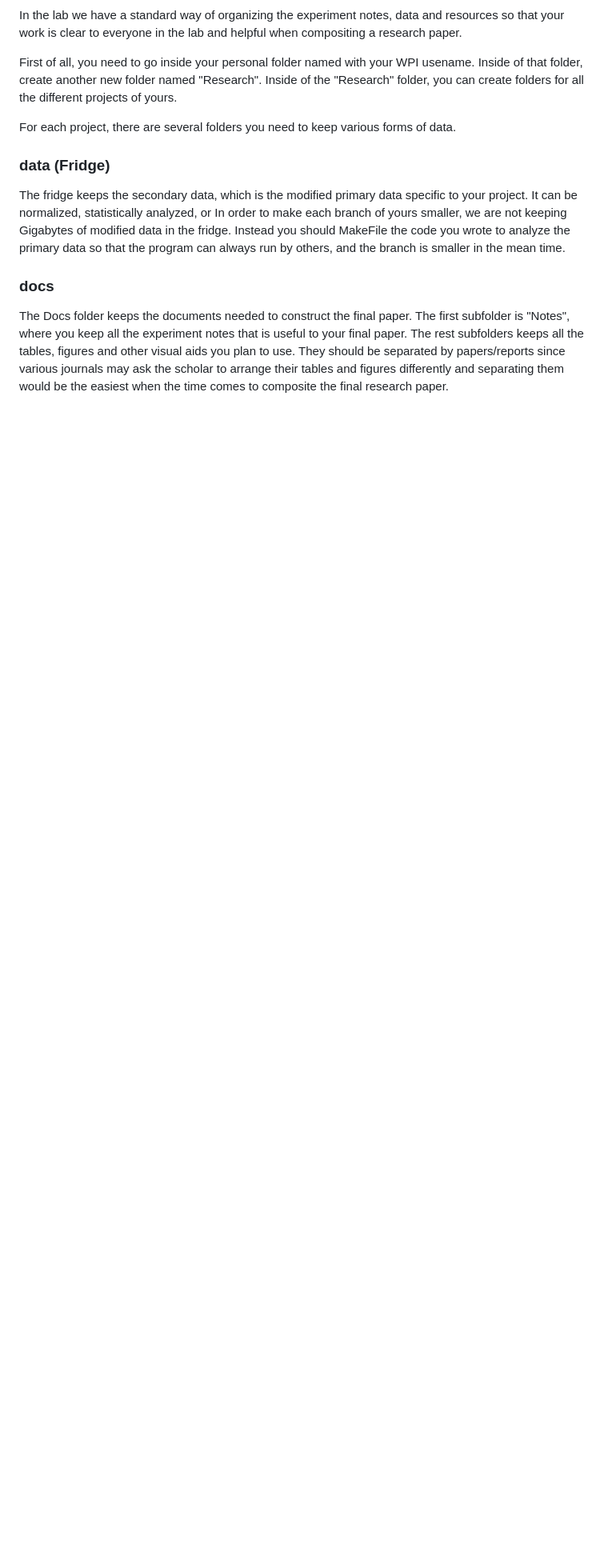
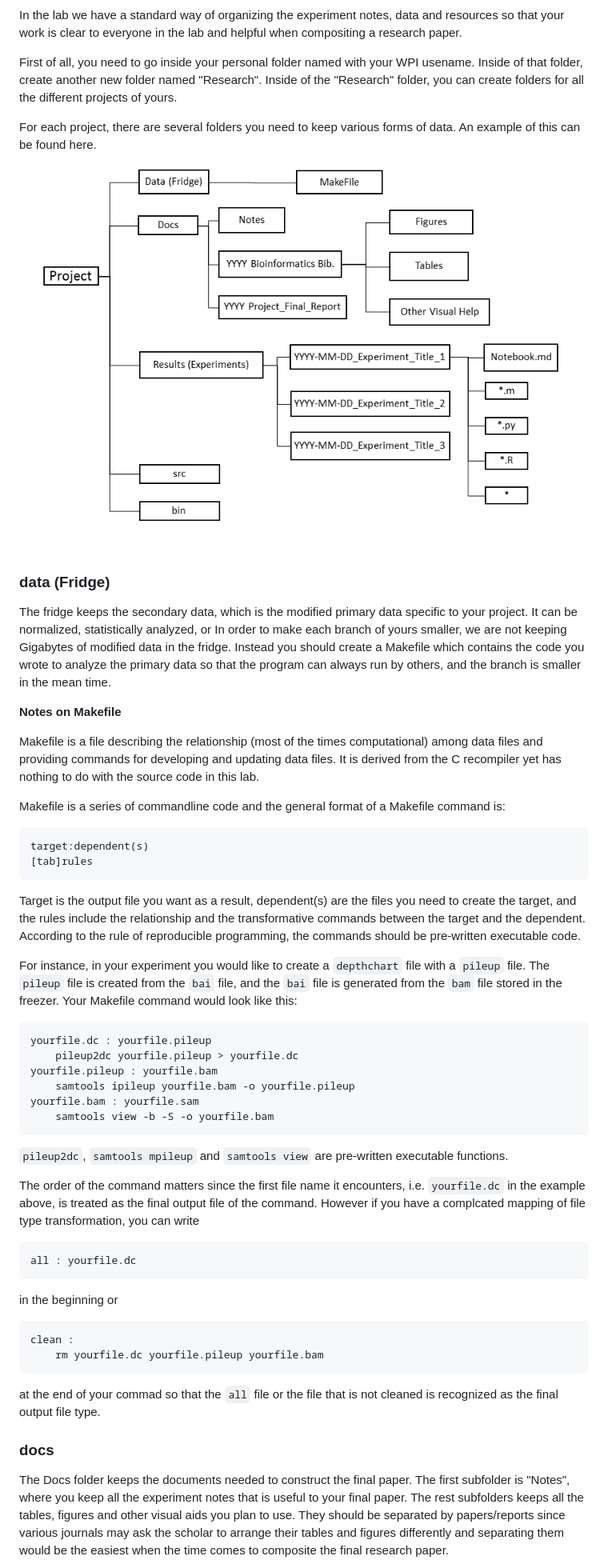
Before and after one commit to fzhangcode/computational_lab_manual, a Markdown page: gettingstarted/Getting Started in Flaherty Lab.md, the part around one of its changes. Shown at 80% size. Rendered like a GitHub page; pictures changed too: gettingstarted/figures/structure.png (added); blank space fills up the shorter version.

```diff
--- a/gettingstarted/Getting Started in Flaherty Lab.md
+++ b/gettingstarted/Getting Started in Flaherty Lab.md
@@ -454,11 +385,47 @@ In the lab we have a standard way of organizing the experiment notes, data and r
 
 First of all, you need to go inside your personal folder named with your WPI usename. Inside of that folder, create another new folder named "Research". Inside of the "Research" folder, you can create folders for all the different projects of yours.
 
-For each project, there are several folders you need to keep various forms of data.
+For each project, there are several folders you need to keep various forms of data. An example of this can be found here.
+
+![Alt text](./figures/structure.png)
 
 ### <a name = "fridge"> </a> data (Fridge)
 
-The fridge keeps the secondary data, which is the modified primary data specific to your project. It can be normalized, statistically analyzed, or In order to make each branch of yours smaller, we are not keeping Gigabytes of modified data in the fridge. Instead you should MakeFile the code you wrote to analyze the primary data so that the program can always run by others, and the branch is smaller in the mean time.
+The fridge keeps the secondary data, which is the modified primary data specific to your project. It can be normalized, statistically analyzed, or In order to make each branch of yours smaller, we are not keeping Gigabytes of modified data in the fridge. Instead you should create a Makefile which contains the code you wrote to analyze the primary data so that the program can always run by others, and the branch is smaller in the mean time.
+
+**Notes on Makefile**
+
+Makefile is a file describing the relationship (most of the times computational) among data files and providing commands for developing and updating data files. It is derived from the C recompiler yet has nothing to do with the source code in this lab.
+
+Makefile is a series of commandline code and the general format of a Makefile command is:
+
+	target:dependent(s)
+	[tab]rules
+
+Target is the output file you want as a result, dependent(s) are the files you need to create the target, and the rules include the relationship and the transformative commands between the target and the dependent. According to the rule of reproducible programming, the commands should be pre-written executable code.
+
+For instance, in your experiment you would like to create a `depthchart` file with a `pileup` file. The `pileup` file is created from the `bai` file, and the `bai` file is generated from the `bam` file stored in the freezer. Your Makefile command would look like this:
+
+	yourfile.dc : yourfile.pileup
+		pileup2dc yourfile.pileup > yourfile.dc
+	yourfile.pileup : yourfile.bam
+		samtools ipileup yourfile.bam -o yourfile.pileup
+	yourfile.bam : yourfile.sam
+		samtools view -b -S -o yourfile.bam
+
+`pileup2dc`, `samtools mpileup` and `samtools view` are pre-written executable functions.
+
+The order of the command matters since the first file name it encounters, i.e. `yourfile.dc` in the example above, is treated as the final output file of the command. However if you have a complcated mapping of file type transformation, you can write
+
+	all : yourfile.dc
+
+in the beginning or
+
+	clean :
+		rm yourfile.dc yourfile.pileup yourfile.bam
+
+at the end of your commad so that the `all` file or the file that is not cleaned is recognized as the final output file type.
+
 
 ### docs
 
```
Also changed, not shown: other parts of gettingstarted/Getting Started in Flaherty Lab.md (+184 -219 lines), gettingstarted/figures/git_cheat_sheet.png (added), 2 other files.
